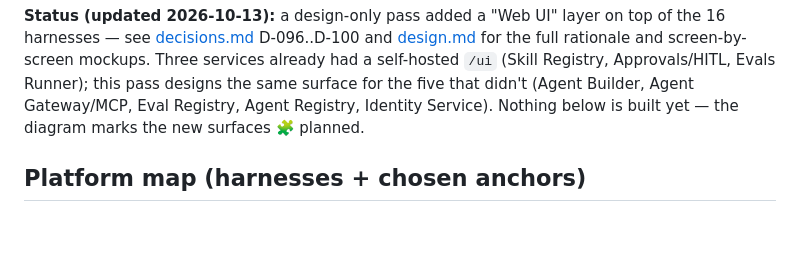
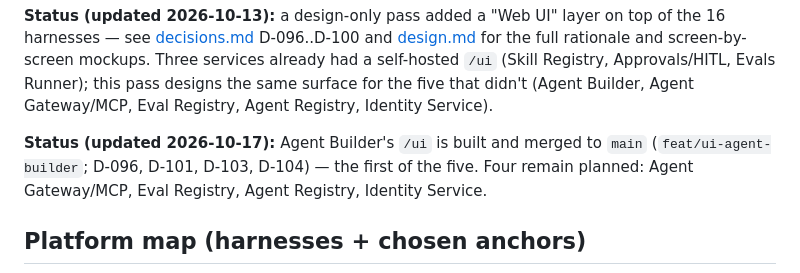
Before and after one commit to WilsonWordsofWisdom/NotGovHarness, a Markdown page: docs/architecture.md, the part around one of its changes. GitHub-like rendering; blank space fills up the shorter version.

Commit message:
docs: mark Agent Builder UI built in architecture.md (was still flagged planned post-merge)
Co-Authored-By: Claude Sonnet 5 <noreply@anthropic.com>

```diff
--- a/docs/architecture.md
+++ b/docs/architecture.md
@@ -15,7 +15,10 @@ harnesses — see [decisions.md](decisions.md) D-096..D-100 and [design.md](desi
 full rationale and screen-by-screen mockups. Three services already had a self-hosted `/ui`
 (Skill Registry, Approvals/HITL, Evals Runner); this pass designs the same surface for the five
 that didn't (Agent Builder, Agent Gateway/MCP, Eval Registry, Agent Registry, Identity Service).
-Nothing below is built yet — the diagram marks the new surfaces 🧩 planned.
+
+**Status (updated 2026-10-17):** Agent Builder's `/ui` is built and merged to `main`
+(`feat/ui-agent-builder`; D-096, D-101, D-103, D-104) — the first of the five. Four remain
+planned: Agent Gateway/MCP, Eval Registry, Agent Registry, Identity Service.
 
 ## Platform map (harnesses + chosen anchors)
 
```
Also changed, not shown: other parts of docs/architecture.md (+3 -3 lines).
